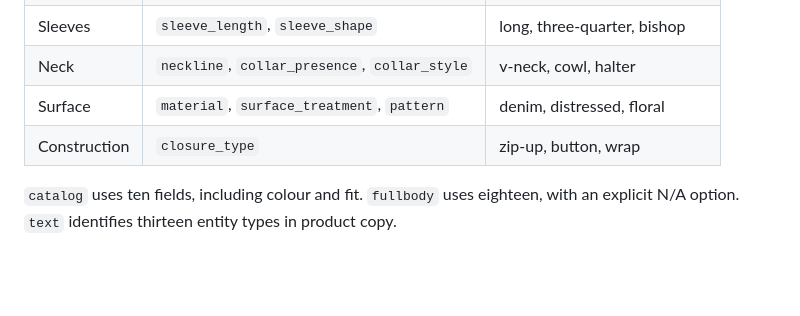
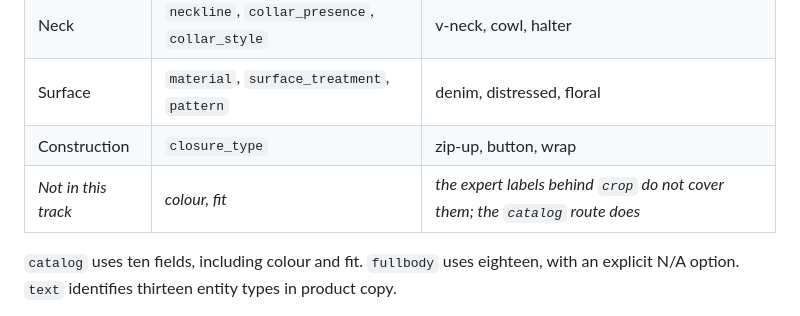
Before and after one commit to hopit-ai/Moda_ner, a Markdown page: blog/blog_post_1.md, the part around the change. Rendered like a GitHub page; blank space fills up the shorter version.

Commit message:
Blog 1: mark colour and fit as out of scope inside the schema table

```diff
--- a/blog/blog_post_1.md
+++ b/blog/blog_post_1.md
@@ -50,6 +50,7 @@ The `crop` track covers fifteen fields from a published set of allowed values.
 | Neck | `neckline`, `collar_presence`, `collar_style` | v-neck, cowl, halter |
 | Surface | `material`, `surface_treatment`, `pattern` | denim, distressed, floral |
 | Construction | `closure_type` | zip-up, button, wrap |
+| *Not in this track* | *colour, fit* | *the expert labels behind `crop` do not cover them; the `catalog` route does* |
 
 `catalog` uses ten fields, including colour and fit. `fullbody` uses eighteen, with an explicit N/A option. `text` identifies thirteen entity types in product copy.
 
```
